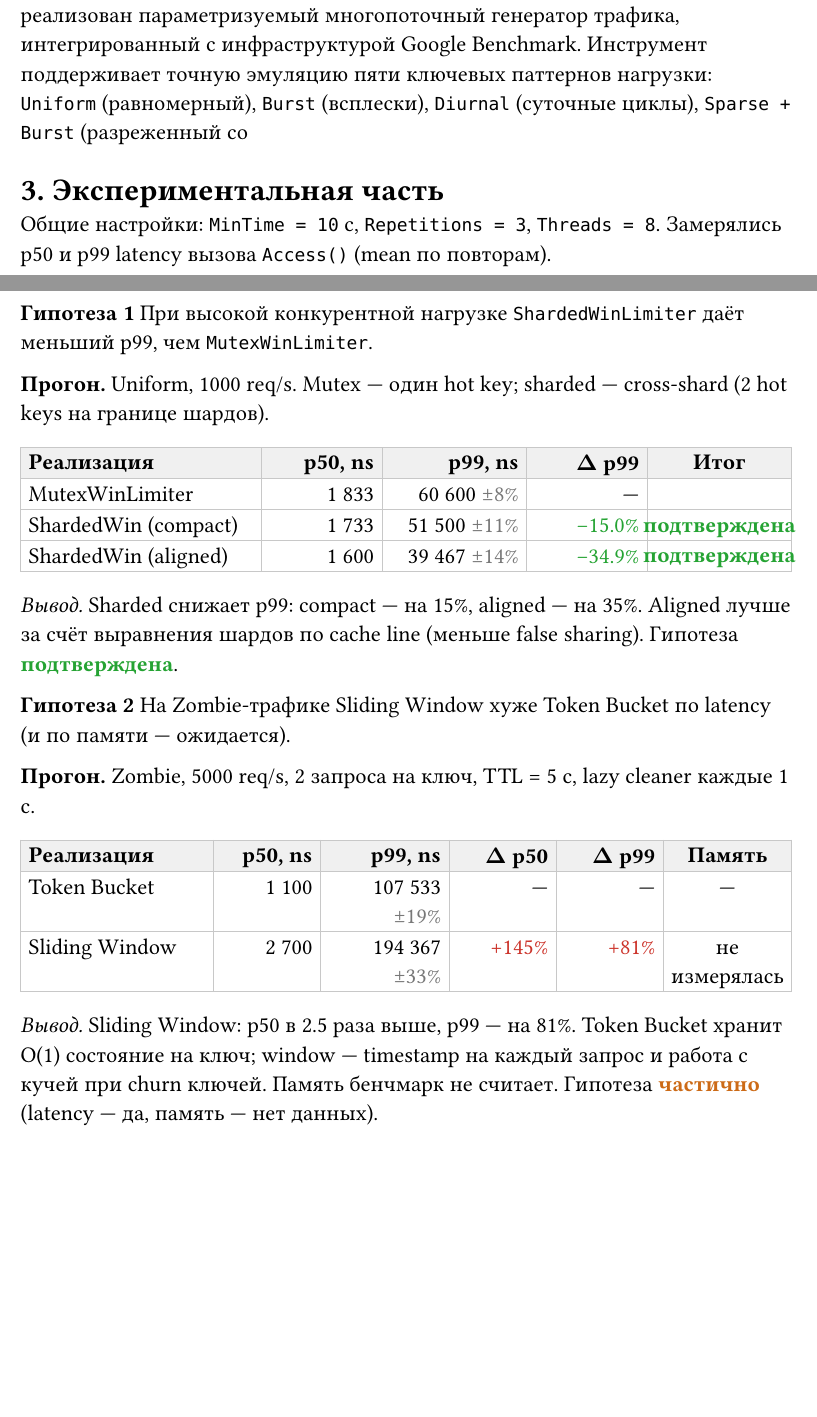
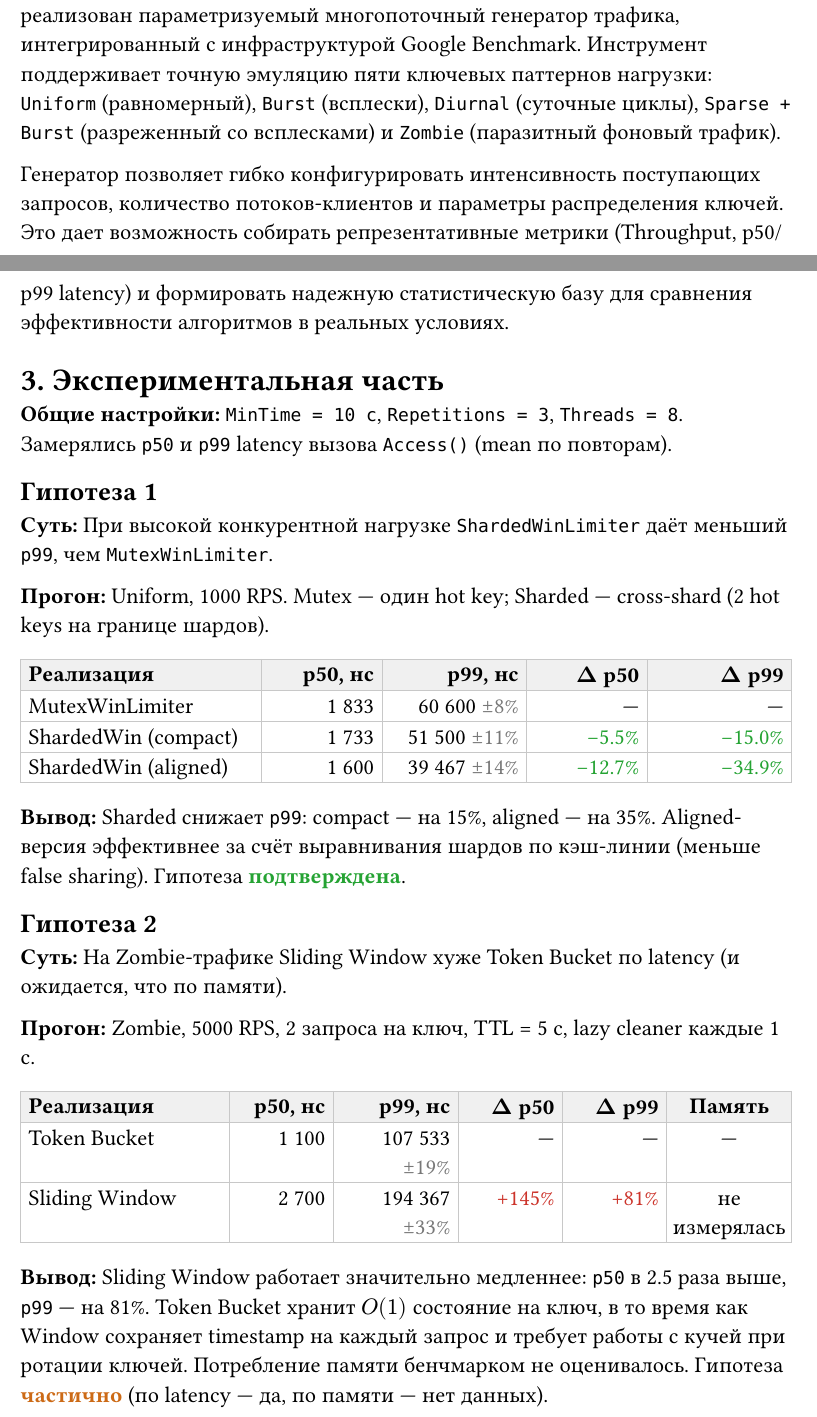
Before and after one commit to mk0t1k/rate_limiter, a Typst document (report/report.typ): two parts of pages 12 and 13 of 14, joined at a grey line, cut so that both start at the same text, the shorter picture padded with empty space. Compiled offline with Typst 0.15; a missing font is replaced by an installed copy or a similar font.

Commit message:
Little experiment refactoring

```diff
--- a/report/report.typ
+++ b/report/report.typ
@@ -264,7 +264,9 @@
 
 == 2.5. Нагрузочное тестирование
 
-Для проведения экспериментального анализа производительности реализован параметризуемый многопоточный генератор трафика, интегрированный с инфраструктурой Google Benchmark. Инструмент поддерживает точную эмуляцию пяти ключевых паттернов нагрузки: `Uniform` (равномерный), `Burst` (всплески), `Diurnal` (суточные циклы), `Sparse + Burst` (разреженный со
+Для проведения экспериментального анализа производительности реализован параметризуемый многопоточный генератор трафика, интегрированный с инфраструктурой Google Benchmark. Инструмент поддерживает точную эмуляцию пяти ключевых паттернов нагрузки: `Uniform` (равномерный), `Burst` (всплески), `Diurnal` (суточные циклы), `Sparse + Burst` (разреженный со всплесками) и `Zombie` (паразитный фоновый трафик).
+
+Генератор позволяет гибко конфигурировать интенсивность поступающих запросов, количество потоков-клиентов и параметры распределения ключей. Это дает возможность собирать репрезентативные метрики (Throughput, p50/p99 latency) и формировать надежную статистическую базу для сравнения эффективности алгоритмов в реальных условиях.
 
 = 3. Экспериментальная часть
 
@@ -272,11 +274,12 @@
 #let verdict-partial = text(fill: orange.darken(20%), weight: "bold")[частично]
 #let verdict-not = text(fill: red.darken(20%), weight: "bold")[не подтверждена]
 
-Общие настройки: `MinTime = 10` с, `Repetitions = 3`, `Threads = 8`. Замерялись p50 и p99 latency вызова `Access()` (mean по повторам).
+*Общие настройки:* `MinTime = 10 с`, `Repetitions = 3`, `Threads = 8`. Замерялись `p50` и `p99` latency вызова `Access()` (mean по повторам).
 
-*Гипотеза 1* При высокой конкурентной нагрузке `ShardedWinLimiter` даёт меньший p99, чем `MutexWinLimiter`.
+== Гипотеза 1
+*Суть:* При высокой конкурентной нагрузке `ShardedWinLimiter` даёт меньший `p99`, чем `MutexWinLimiter`.
 
-*Прогон.* Uniform, 1000 req/s. Mutex — один hot key; sharded — cross-shard (2 hot keys на границе шардов).
+*Прогон:* Uniform, 1000 RPS. Mutex — один hot key; Sharded — cross-shard (2 hot keys на границе шардов).
 
 #align(center)[
   #table(
@@ -292,4 +295,7 @@
+      [*$Delta$ p50*],
       [*$Delta$ p99*],
-      [*Итог*],
     ),
 
+    [MutexWinLimiter], [1 833], [60 600 #text(fill: luma(120))[±8%]], [—], [—],
+    [ShardedWin (compact)], [1 733], [51 500 #text(fill: luma(120))[±11%]], [#text(fill: green.darken(20%))[-5.5%]], [#text(fill: green.darken(20%))[-15.0%]],
+    [ShardedWin (aligned)], [1 600], [39 467 #text(fill: luma(120))[±14%]], [#text(fill: green.darken(20%))[-12.7%]], [#text(fill: green.darken(20%))[-34.9%]],
@@ -299,11 +302,12 @@
   )
 ]
 
-_Вывод._ Sharded снижает p99: compact — на 15%, aligned — на 35%. Aligned лучше за счёт выравнения шардов по cache line (меньше false sharing). Гипотеза #verdict-supported.
+*Вывод:* Sharded снижает `p99`: compact — на 15%, aligned — на 35%. Aligned-версия эффективнее за счёт выравнивания шардов по кэш-линии (меньше false sharing). Гипотеза #verdict-supported.
 
-*Гипотеза 2* На Zombie-трафике Sliding Window хуже Token Bucket по latency (и по памяти — ожидается).
+== Гипотеза 2
+*Суть:* На Zombie-трафике Sliding Window хуже Token Bucket по latency (и ожидается, что по памяти).
 
-*Прогон.* Zombie, 5000 req/s, 2 запроса на ключ, TTL = 5 с, lazy cleaner каждые 1 с.
+*Прогон:* Zombie, 5000 RPS, 2 запроса на ключ, TTL = 5 с, lazy cleaner каждые 1 с.
 
 #align(center)[
   #table(
@@ -326,6 +330,6 @@ _Вывод._ Sharded снижает p99: compact — на 15%, aligned — на
   )
 ]
 
-_Вывод._ Sliding Window: p50 в 2.5 раза выше, p99 — на 81%. Token Bucket хранит O(1) состояние на ключ; window — timestamp на каждый запрос и работа с кучей при churn ключей. Память бенчмарк не считает. Гипотеза #verdict-partial (latency — да, память — нет данных).
+*Вывод:* Sliding Window работает значительно медленнее: `p50` в 2.5 раза выше, `p99` — на 81%. Token Bucket хранит $O(1)$ состояние на ключ, в то время как Window сохраняет timestamp на каждый запрос и требует работы с кучей при ротации ключей. Потребление памяти бенчмарком не оценивалось. Гипотеза #verdict-partial (по latency — да, по памяти — нет данных).
 
-*Гипотеза 3* На Burst Token Bucket быстрее пропускает легальный спайк с меньшей задержкой.
+== Гипотеза 3
```
Also changed, not shown: report/report.typ (30 more changed lines).
